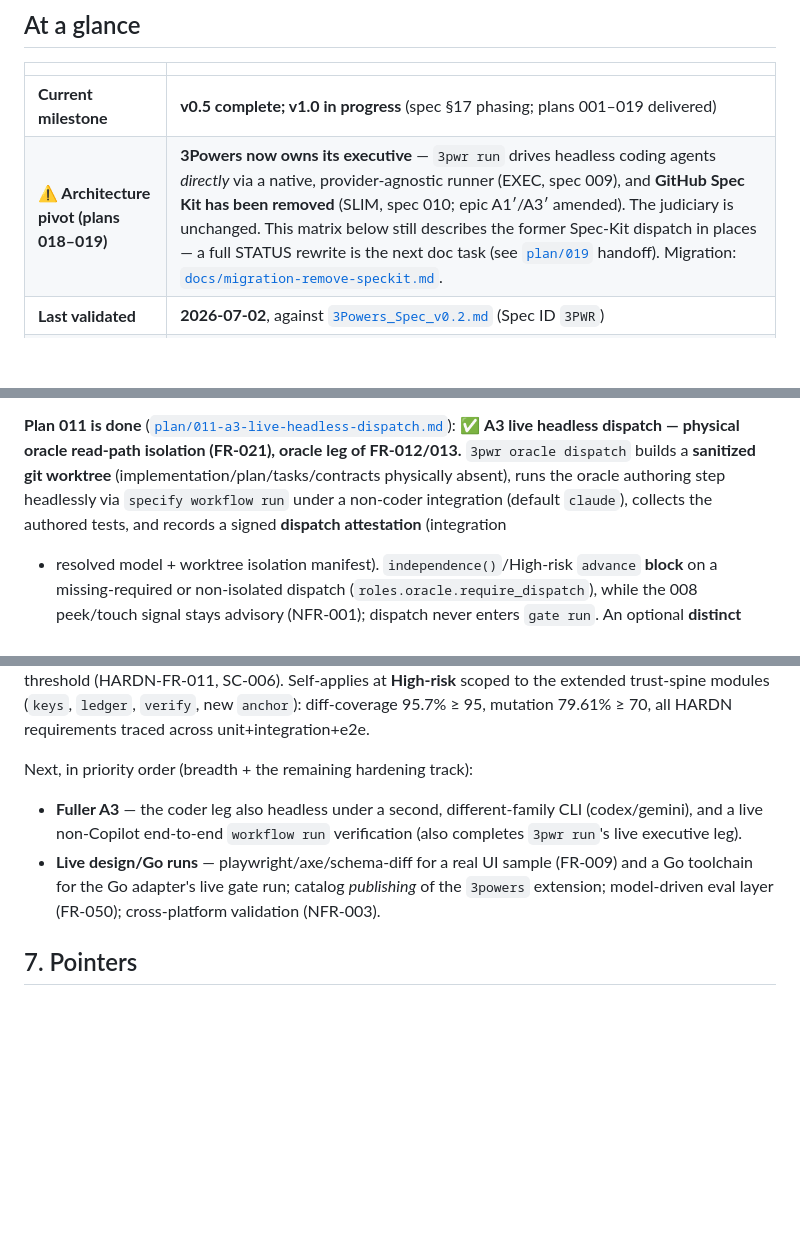
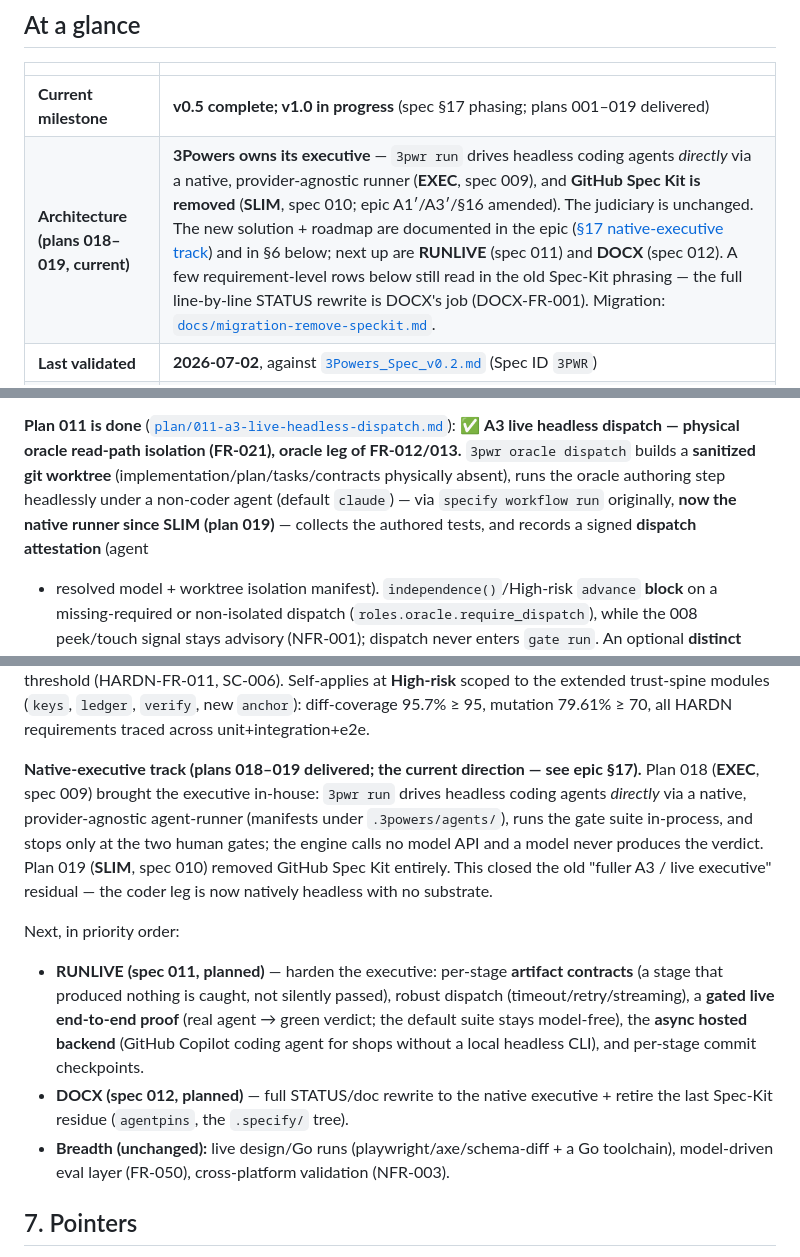
Before and after one commit to VerzCar/3powers, a Markdown page: docs/STATUS.md, 3 parts joined by grey strips. Drawn GitHub-style; blank space fills up the shorter version.

```diff
--- a/docs/STATUS.md
+++ b/docs/STATUS.md
@@ -5,7 +5,7 @@
 | | |
 |---|---|
 | **Current milestone** | **v0.5 complete; v1.0 in progress** (spec §17 phasing; plans 001–019 delivered) |
-| **⚠ Architecture pivot (plans 018–019)** | **3Powers now owns its executive** — `3pwr run` drives headless coding agents *directly* via a native, provider-agnostic runner (EXEC, spec 009), and **GitHub Spec Kit has been removed** (SLIM, spec 010; epic A1′/A3′ amended). The judiciary is unchanged. This matrix below still describes the former Spec-Kit dispatch in places — a full STATUS rewrite is the next doc task (see [`plan/019`](../plan/019-remove-speckit.md) handoff). Migration: [`docs/migration-remove-speckit.md`](migration-remove-speckit.md). |
+| **Architecture (plans 018–019, current)** | **3Powers owns its executive** — `3pwr run` drives headless coding agents *directly* via a native, provider-agnostic runner (**EXEC**, spec 009), and **GitHub Spec Kit is removed** (**SLIM**, spec 010; epic A1′/A3′/§16 amended). The judiciary is unchanged. The new solution + roadmap are documented in the epic ([§17 native-executive track](../specs/3Powers_Spec_v0.2.md)) and in §6 below; next up are **RUNLIVE** (spec 011) and **DOCX** (spec 012). A few requirement-level rows below still read in the old Spec-Kit phrasing — the full line-by-line STATUS rewrite is DOCX's job (DOCX-FR-001). Migration: [`docs/migration-remove-speckit.md`](migration-remove-speckit.md). |
 | **Last validated** | **2026-07-02**, against [`3Powers_Spec_v0.2.md`](../specs/3Powers_Spec_v0.2.md) (Spec ID `3PWR`) |
 | **Delivered** | full judiciary (oracle independence, complete gate suite, signed local trust spine), self-applied at High-risk (NFR-006), brownfield Stage Zero, emergency/deviation paths, observe & feedback loop, one-command orchestration (`3pwr run`), headless read-path-isolated **oracle** dispatch (A3, oracle leg), three reference adapters (TypeScript, Python, Go), the `spec_integrity` gate (spec-lock), trust-spine hardening |
 | **Open residuals** | fuller A3 (the **coder** leg also headless, under a second different-family CLI) + a live non-Copilot end-to-end run · live design-oracle scanners + a live Go-toolchain gate run · catalog publishing of the Spec Kit extension · model-driven eval layer (FR-050) · cross-platform validation (NFR-003) · context strategy approximated at command level (FR-060/061) |
@@ -258,8 +258,9 @@ agent-action log. The 8th lifecycle stage is now reachable.
 **Plan 011 is done** ([`plan/011-a3-live-headless-dispatch.md`](../plan/011-a3-live-headless-dispatch.md)):
 ✅ **A3 live headless dispatch — physical oracle read-path isolation (FR-021), oracle leg of FR-012/013.**
 `3pwr oracle dispatch` builds a **sanitized git worktree** (implementation/plan/tasks/contracts physically
-absent), runs the oracle authoring step headlessly via `specify workflow run` under a non-coder integration
-(default `claude`), collects the authored tests, and records a signed **dispatch attestation** (integration
+absent), runs the oracle authoring step headlessly under a non-coder agent
+(default `claude`) — via `specify workflow run` originally, **now the native runner since SLIM (plan 019)** —
+collects the authored tests, and records a signed **dispatch attestation** (agent
 + resolved model + worktree isolation manifest). `independence()`/High-risk `advance` **block** on a
 missing-required or non-isolated dispatch (`roles.oracle.require_dispatch`), while the 008 peek/touch signal
 stays advisory (NFR-001); dispatch never enters `gate run`. An optional **distinct oracle signer key** is
@@ -340,12 +341,23 @@ files against the tier threshold (HARDN-FR-011, SC-006). Self-applies at **High-
 extended trust-spine modules (`keys`, `ledger`, `verify`, new `anchor`): diff-coverage 95.7% ≥ 95,
 mutation 79.61% ≥ 70, all HARDN requirements traced across unit+integration+e2e.
 
-Next, in priority order (breadth + the remaining hardening track):
-- **Fuller A3** — the coder leg also headless under a second, different-family CLI (codex/gemini), and a
-  live non-Copilot end-to-end `workflow run` verification (also completes `3pwr run`'s live executive leg).
-- **Live design/Go runs** — playwright/axe/schema-diff for a real UI sample (FR-009) and a Go toolchain for
-  the Go adapter's live gate run; catalog *publishing* of the `3powers` extension; model-driven eval layer
-  (FR-050); cross-platform validation (NFR-003).
+**Native-executive track (plans 018–019 delivered; the current direction — see epic §17).** Plan 018
+(**EXEC**, spec 009) brought the executive in-house: `3pwr run` drives headless coding agents *directly*
+via a native, provider-agnostic agent-runner (manifests under `.3powers/agents/`), runs the gate suite
+in-process, and stops only at the two human gates; the engine calls no model API and a model never produces
+the verdict. Plan 019 (**SLIM**, spec 010) removed GitHub Spec Kit entirely. This closed the old "fuller
+A3 / live executive" residual — the coder leg is now natively headless with no substrate.
+
+Next, in priority order:
+- **RUNLIVE (spec 011, planned)** — harden the executive: per-stage **artifact contracts** (a stage that
+  produced nothing is caught, not silently passed), robust dispatch (timeout/retry/streaming), a **gated
+  live end-to-end proof** (real agent → green verdict; the default suite stays model-free), the **async
+  hosted backend** (GitHub Copilot coding agent for shops without a local headless CLI), and per-stage
+  commit checkpoints.
+- **DOCX (spec 012, planned)** — full STATUS/doc rewrite to the native executive + retire the last
+  Spec-Kit residue (`agentpins`, the `.specify/` tree).
+- **Breadth (unchanged):** live design/Go runs (playwright/axe/schema-diff + a Go toolchain), model-driven
+  eval layer (FR-050), cross-platform validation (NFR-003).
 
 ## 7. Pointers
 
```
Also changed, not shown: other parts of docs/STATUS.md (+2 -2 lines), specs/3Powers_Spec_v0.2.md (+18 -3 lines).
